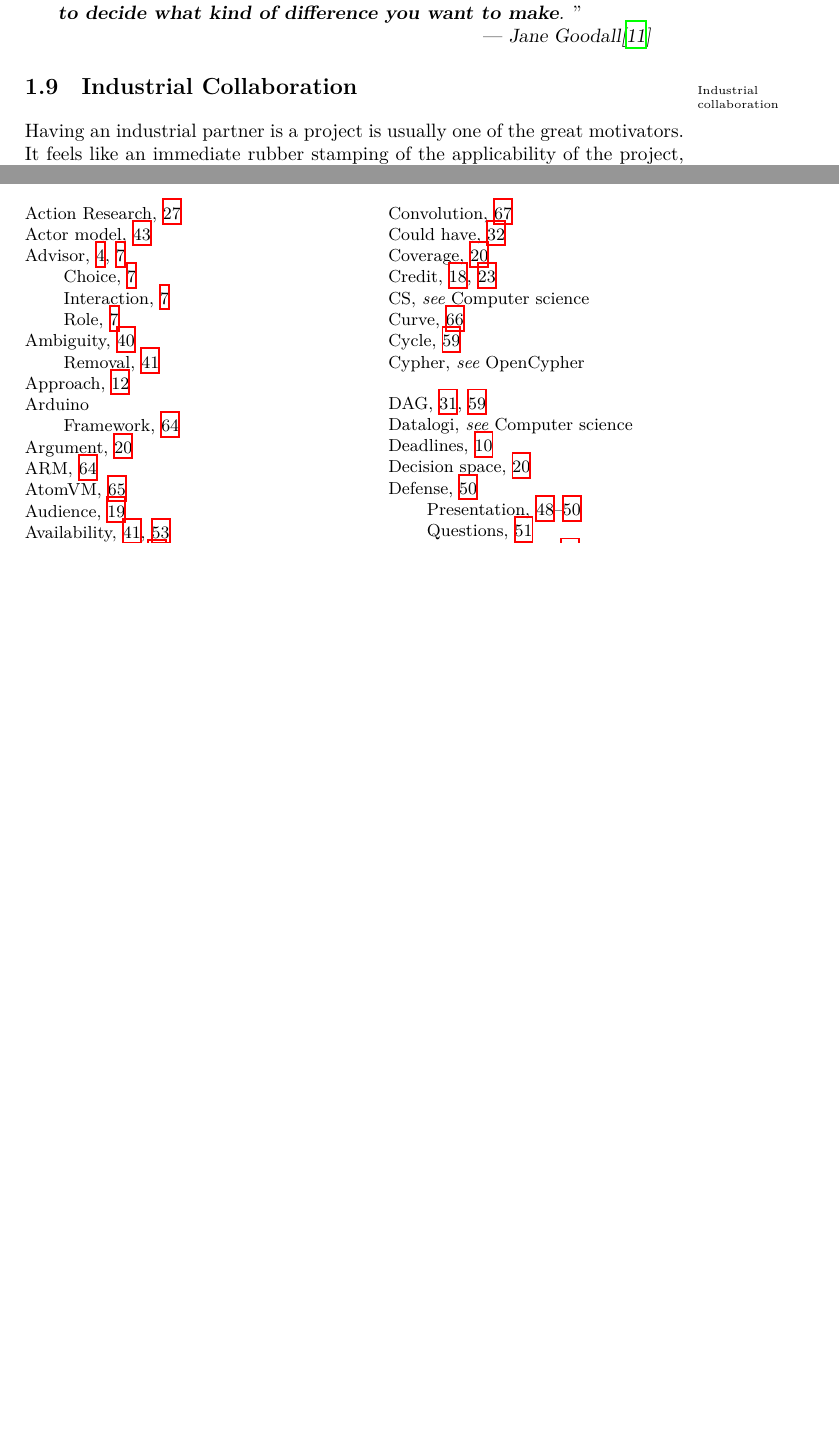
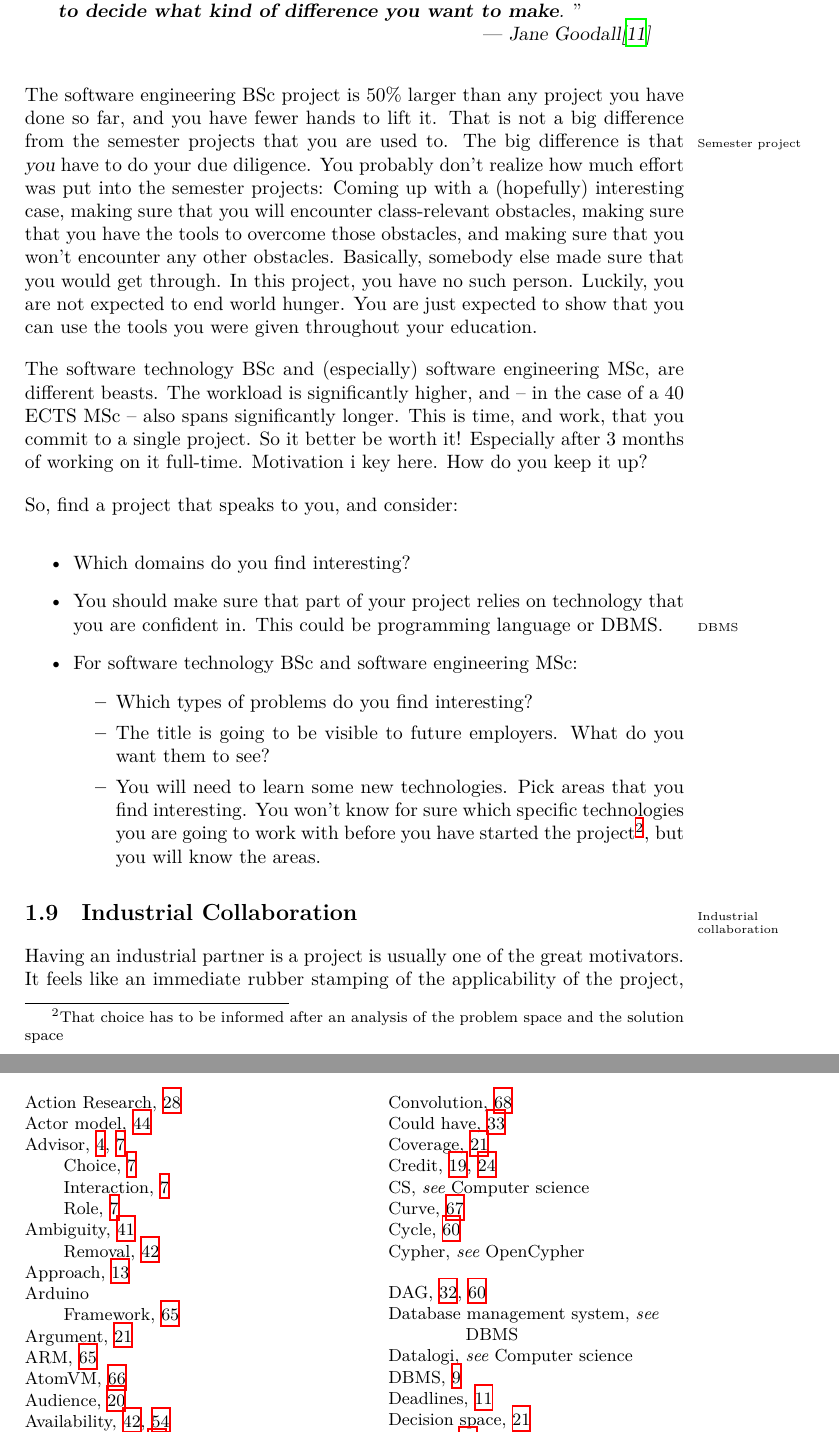
Before and after one commit to aslakjohansen/report-writing, a LaTeX thesis (doc/report-writing.tex): two parts of pages 14 and 75 of 77 before the commit and two parts of pages 14 and 76 of 78 after it, joined at a grey line, cut so that both start at the same text, the shorter picture padded with empty space. Compiled offline with XeLaTeX.

Commit message:
Wrote first draft of the project choice section

```diff
--- a/doc/report-writing.tex
+++ b/doc/report-writing.tex
@@ -96,6 +96,7 @@
   \textcolor{white}{\index{Bluetooth Low Energy|see {BLE}}}
   \textcolor{white}{\index{Digraph|see {Directed graph}}}
   \textcolor{white}{\index{Directed acyclic graph|see {DAG}}}
+  \textcolor{white}{\index{Database management system|see {DBMS}}}
   \textcolor{white}{\index{Datalogi|see {Computer science}}}
   \textcolor{white}{\index{Don Knuth|see {Knuth, Donald}}}
   \textcolor{white}{\index{CFA|see {Color filter array}}}
@@ -308,6 +309,25 @@ It is important for group members to be on good terms. Positive experience from
     \textsl{You cannot get through a single day without having an impact on the world around you. What you do makes a difference, and \textbf{you have to decide what kind of difference you want to make}.}
   ''
 \end{inspiration}
+
+% se bsc:
+The software engineering BSc project is 50\% larger than any project you have done so far, and you have fewer hands to lift it. That is not a big difference from the semester\idx{Semester project} projects that you are used to. The big difference is that \textsl{you} have to do your due diligence. You probably don't realize how much effort was put into the semester projects: Coming up with a (hopefully) interesting case, making sure that you will encounter class-relevant obstacles, making sure that you have the tools to overcome those obstacles, and making sure that you won't encounter any other obstacles. Basically, somebody else made sure that you would get through. In this project, you have no such person. Luckily, you are not expected to end world hunger. You are just expected to show that you can use the tools you were given throughout your education.
+
+% st bsc and msc:
+The software technology BSc and (especially) software engineering MSc, are different beasts. The workload is significantly higher, and -- in the case of a 40 ECTS MSc -- also spans significantly longer. This is time, and work, that you commit to a single project. So it better be worth it! Especially after 3 months of working on it full-time. Motivation i key here. How do you keep it up?
+
+% overall: find a project that speaks to you
+So, find a project that speaks to you, and consider:
+\begin{itemize}
+  \item Which domains do you find interesting?
+  \item You should make sure that part of your project relies on technology that you are confident in. This could be programming language or DBMS\idx{DBMS}.
+  \item For software technology BSc and software engineering MSc:
+    \begin{itemize}
+      \item Which types of problems do you find interesting?
+      \item The title is going to be visible to future employers. What do you want them to see?
+      \item You will need to learn some new technologies. Pick areas that you find interesting. You won't know for sure which specific technologies you are going to work with before you have started the project\footnote{That choice has to be informed after an analysis of the problem space and the solution space}, but you will know the areas.
+    \end{itemize}
+\end{itemize}
 
 \section{Industrial Collaboration}
 
```
